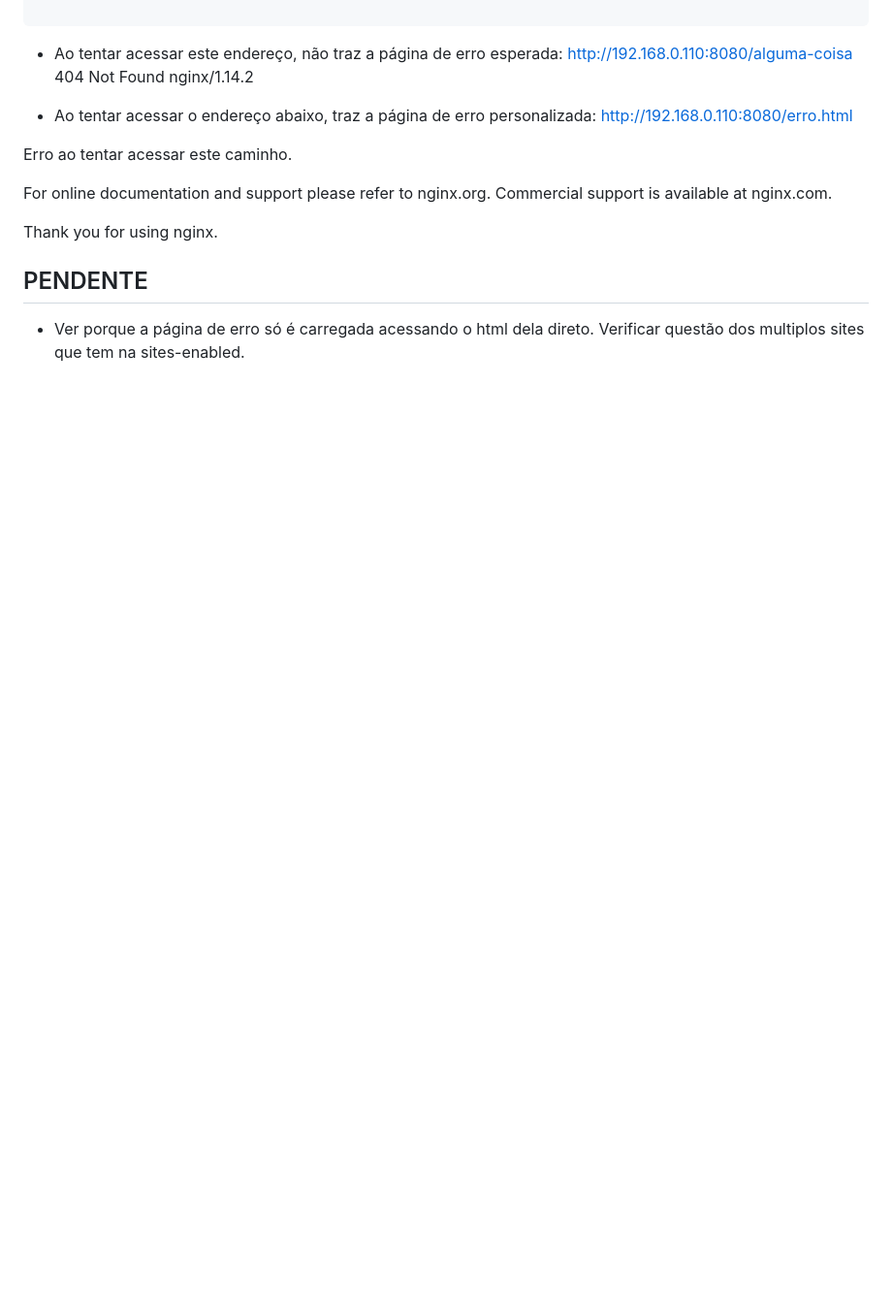
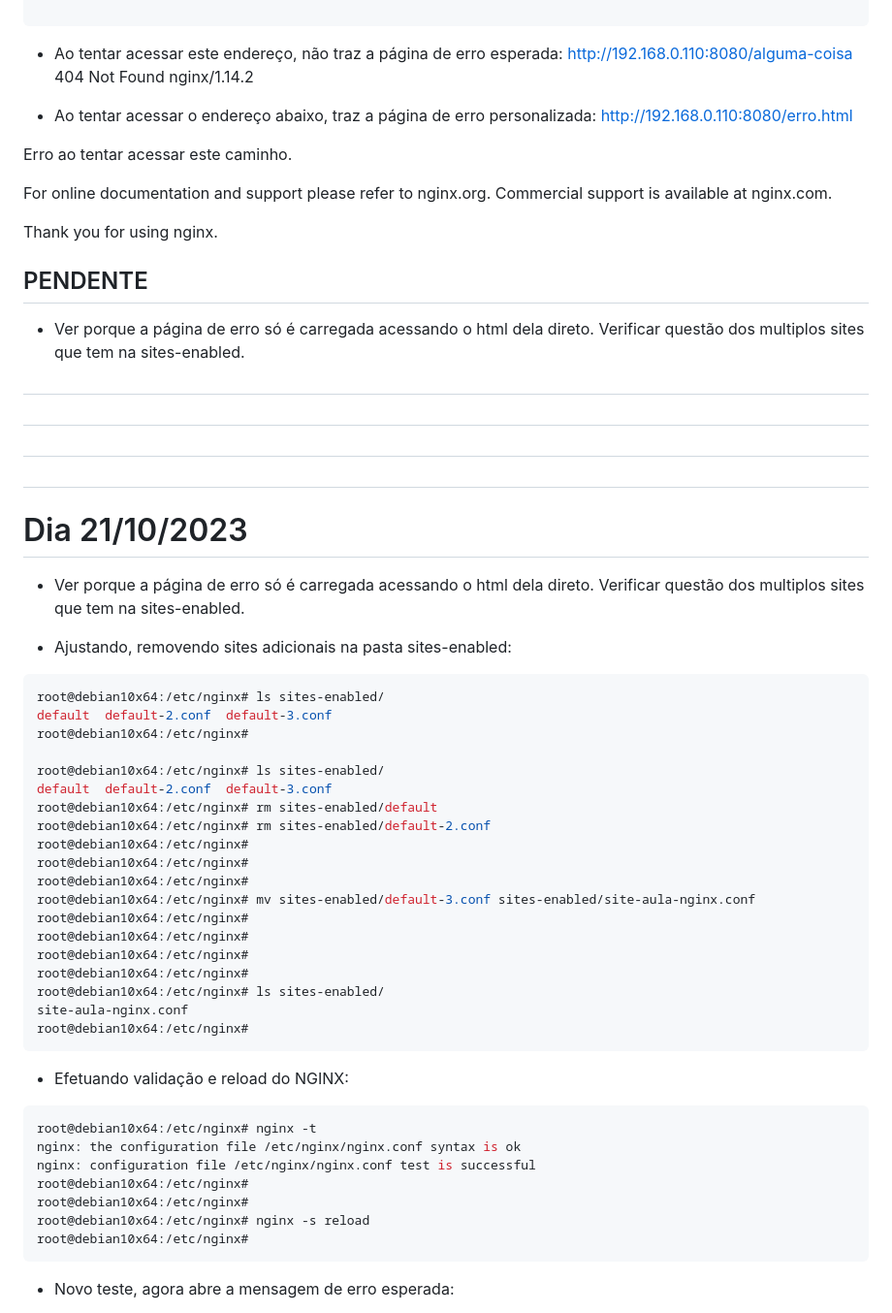
Before and after one commit to fernandomullerjr/nginx-alura, a Markdown page: 002-Servidor-HTTP/006-Paginas-de-erro.md, the part around the change printed below. Shown: that part at 97% size. Drawn GitHub-style; blank space fills up the shorter version.

Commit message:
Módulo 2 - Servidor HTTP. Aula 06 Páginas de erro.

```diff
--- a/002-Servidor-HTTP/006-Paginas-de-erro.md
+++ b/002-Servidor-HTTP/006-Paginas-de-erro.md
@@ -179,3 +179,61 @@ Thank you for using nginx.
 
 ## PENDENTE
 - Ver porque a página de erro só é carregada acessando o html dela direto. Verificar questão dos multiplos sites que tem na sites-enabled.
+
+
+
+
+
+
+# #####################################################################################################################################################
+# #####################################################################################################################################################
+# #####################################################################################################################################################
+# #####################################################################################################################################################
+# Dia 21/10/2023
+
+- Ver porque a página de erro só é carregada acessando o html dela direto. Verificar questão dos multiplos sites que tem na sites-enabled.
+
+
+
+- Ajustando, removendo sites adicionais na pasta sites-enabled:
+
+~~~~bash
+root@debian10x64:/etc/nginx# ls sites-enabled/
+default  default-2.conf  default-3.conf
+root@debian10x64:/etc/nginx#
+
+root@debian10x64:/etc/nginx# ls sites-enabled/
+default  default-2.conf  default-3.conf
+root@debian10x64:/etc/nginx# rm sites-enabled/default
+root@debian10x64:/etc/nginx# rm sites-enabled/default-2.conf
+root@debian10x64:/etc/nginx#
+root@debian10x64:/etc/nginx#
+root@debian10x64:/etc/nginx#
+root@debian10x64:/etc/nginx# mv sites-enabled/default-3.conf sites-enabled/site-aula-nginx.conf
+root@debian10x64:/etc/nginx#
+root@debian10x64:/etc/nginx#
+root@debian10x64:/etc/nginx#
+root@debian10x64:/etc/nginx#
+root@debian10x64:/etc/nginx# ls sites-enabled/
+site-aula-nginx.conf
+root@debian10x64:/etc/nginx#
+~~~~
+
+
+
+
+- Efetuando validação e reload do NGINX:
+
+~~~~bash
+root@debian10x64:/etc/nginx# nginx -t
+nginx: the configuration file /etc/nginx/nginx.conf syntax is ok
+nginx: configuration file /etc/nginx/nginx.conf test is successful
+root@debian10x64:/etc/nginx#
+root@debian10x64:/etc/nginx#
+root@debian10x64:/etc/nginx# nginx -s reload
+root@debian10x64:/etc/nginx#
+~~~~
+
+
+- Novo teste, agora abre a mensagem de erro esperada:
+
```
Also changed, not shown: other parts of 002-Servidor-HTTP/006-Paginas-de-erro.md (+49 -0 lines).
